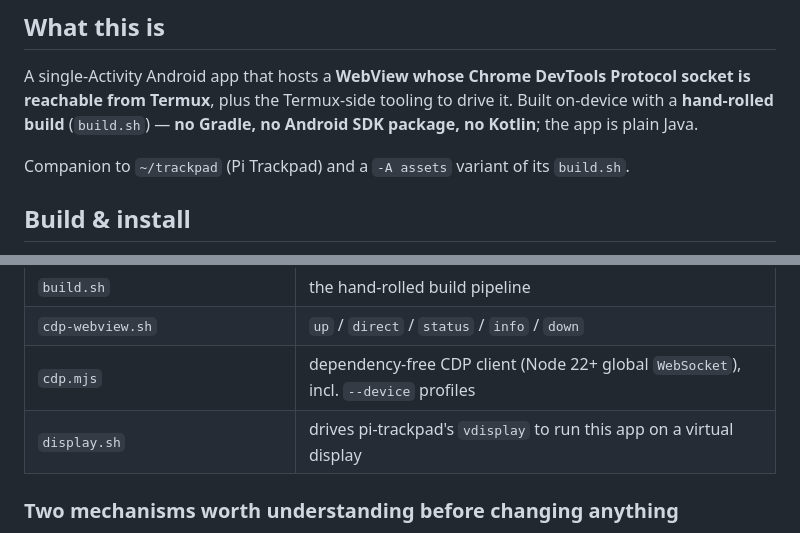
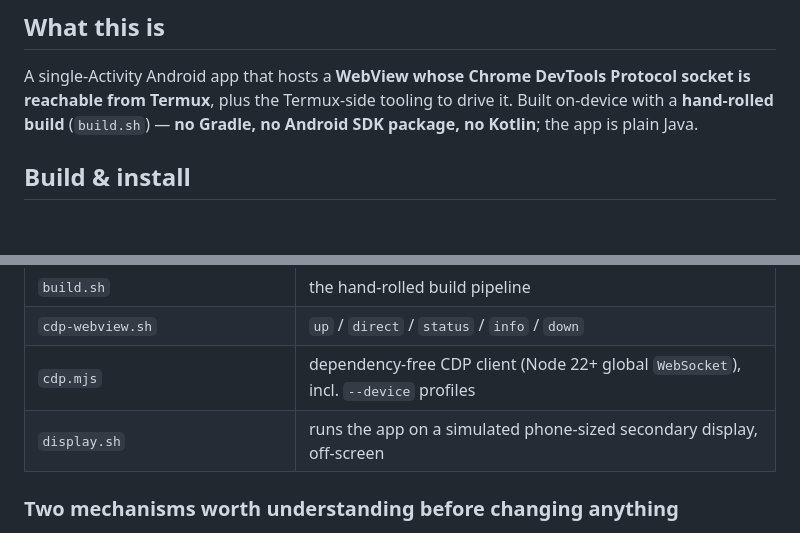
Before and after one commit to copongcopong/android-webview-cdp, a Markdown page: AGENTS.md, 2 parts joined by grey strips. GitHub-like rendering; blank space fills up the shorter version.

```diff
--- a/AGENTS.md
+++ b/AGENTS.md
@@ -6,8 +6,6 @@ A single-Activity Android app that hosts a **WebView whose Chrome DevTools Proto
 socket is reachable from Termux**, plus the Termux-side tooling to drive it.
 Built on-device with a **hand-rolled build** (`build.sh`) — **no Gradle, no Android
 SDK package, no Kotlin**; the app is plain Java.
-
-Companion to `~/trackpad` (Pi Trackpad) and a `-A assets` variant of its `build.sh`.
 
 ## Build & install
 
@@ -56,7 +54,7 @@ Two traps for a fresh checkout:
 | `build.sh` | the hand-rolled build pipeline |
 | `cdp-webview.sh` | `up` / `direct` / `status` / `info` / `down` |
 | `cdp.mjs` | dependency-free CDP client (Node 22+ global `WebSocket`), incl. `--device` profiles |
-| `display.sh` | drives pi-trackpad's `vdisplay` to run this app on a virtual display |
+| `display.sh` | runs the app on a simulated phone-sized secondary display, off-screen |
 ### Two mechanisms worth understanding before changing anything
 
 1. **Why adb, and why a relay.** The DevTools server listens on the abstract unix
```
Also changed, not shown: other parts of AGENTS.md (+12 -19 lines), README.md (+21 -6 lines), docs/img/example-com-iphone-14.png, docs/img/native-phone-display.png, docs/img/phone-viewport-pixel7.png, docs/img/pi-dev-extensions.png (added), docs/img/shell-on-display.png, 3 other files.
